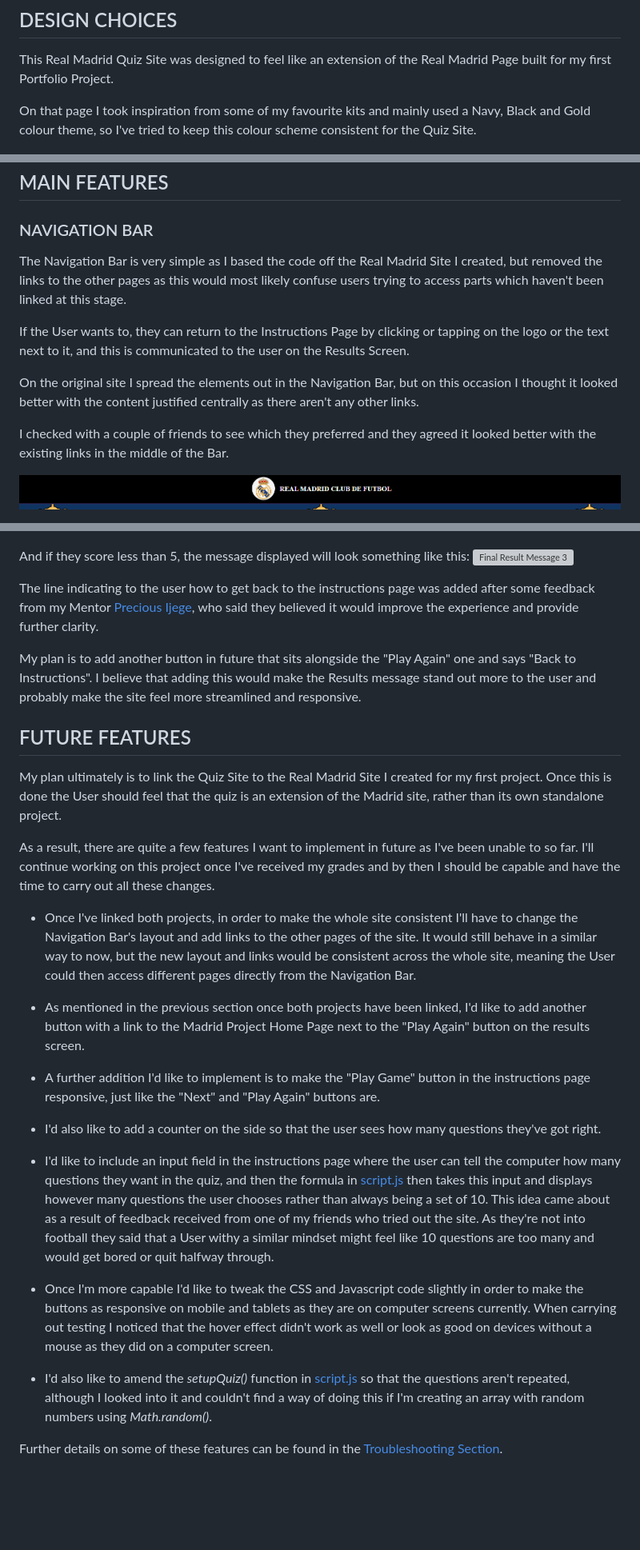
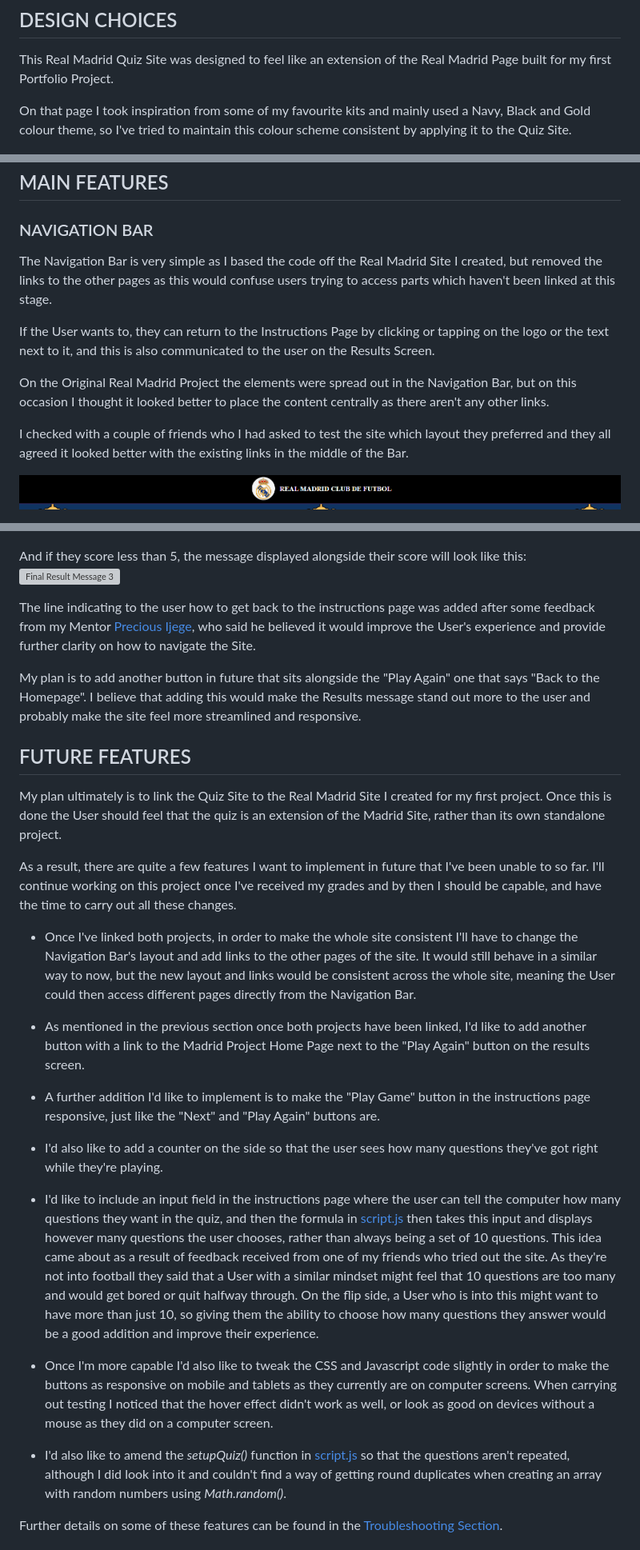
Before and after one commit to J95Ortiz/Real-Madrid-Quiz, a Markdown page: README.md, 3 parts joined by grey strips. Shown: that part at 80% size. Rendered like a GitHub page; blank space fills up the shorter version; grey boxes are pictures that could not be loaded.

```diff
--- a/README.md
+++ b/README.md
@@ -94,7 +98,7 @@ This way in future whenever anyone wants to add a question, update the answers o
 
 This Real Madrid Quiz Site was designed to feel like an extension of the Real Madrid Page built for my first Portfolio Project.
 
-On that page I took inspiration from some of my favourite kits and mainly used a Navy, Black and Gold colour theme, so I've tried to keep this colour scheme consistent for the Quiz Site.
+On that page I took inspiration from some of my favourite kits and mainly used a Navy, Black and Gold colour theme, so I've tried to maintain this colour scheme consistent by applying it to the Quiz Site.
 
 ![Colour Scheme used on the site](assets/readme_images/real_madrid_quiz_page_colour_scheme.png)
 
@@ -116,13 +122,13 @@ Even though the site has only two main pages, the main intention is that from a
 
 ### NAVIGATION BAR
 
-The Navigation Bar is very simple as I based the code off the Real Madrid Site I created, but removed the links to the other pages as this would most likely confuse users trying to access parts which haven't been linked at this stage.
+The Navigation Bar is very simple as I based the code off the Real Madrid Site I created, but removed the links to the other pages as this would confuse users trying to access parts which haven't been linked at this stage.
 
-If the User wants to, they can return to the Instructions Page by clicking or tapping on the logo or the text next to it, and this is communicated to the user on the Results Screen.
+If the User wants to, they can return to the Instructions Page by clicking or tapping on the logo or the text next to it, and this is also communicated to the user on the Results Screen.
 
-On the original site I spread the elements out in the Navigation Bar, but on this occasion I thought it looked better with the content justified centrally as there aren't any other links.
+On the Original Real Madrid Project the elements were spread out in the Navigation Bar, but on this occasion I thought it looked better to place the content centrally as there aren't any other links.
 
-I checked with a couple of friends to see which they preferred and they agreed it looked better with the existing links in the middle of the Bar.
+I checked with a couple of friends who I had asked to test the site which layout they preferred and they all agreed it looked better with the existing links in the middle of the Bar.
 
 ![Navigation Bar Screenshot](assets/readme_images/header.png)
 
@@ -218,18 +235,18 @@ If they score higher than 7 the message will look like this:
 If they score between 5 and 7, the message displayed will look like this:
 ![Final Result Message 2](assets/readme_images/quiz.HTML_result_not_bad_message.png)
 
-And if they score less than 5, the message displayed will look something like this:
+And if they score less than 5, the message displayed alongside their score will look like this:
 ![Final Result Message 3](assets/readme_images/quiz.HTML_result_Hazard_message.png)
 
-The line indicating to the user how to get back to the instructions page was added after some feedback from my Mentor [Precious Ijege](https://www.linkedin.com/in/precious-ijege-908a00168/), who said they believed it would improve the experience and provide further clarity.
+The line indicating to the user how to get back to the instructions page was added after some feedback from my Mentor [Precious Ijege](https://www.linkedin.com/in/precious-ijege-908a00168/), who said he believed it would improve the User's experience and provide further clarity on how to navigate the Site.
 
-My plan is to add another button in future that sits alongside the "Play Again" one and says "Back to Instructions". I believe that adding this would make the Results message stand out more to the user and probably make the site feel more streamlined and responsive.
+My plan is to add another button in future that sits alongside the "Play Again" one that says "Back to the Homepage". I believe that adding this would make the Results message stand out more to the user and probably make the site feel more streamlined and responsive.
 
 ## FUTURE FEATURES
 
-My plan ultimately is to link the Quiz Site to the Real Madrid Site I created for my first project. Once this is done the User should feel that the quiz is an extension of the Madrid site, rather than its own standalone project.
+My plan ultimately is to link the Quiz Site to the Real Madrid Site I created for my first project. Once this is done the User should feel that the quiz is an extension of the Madrid Site, rather than its own standalone project.
 
-As a result, there are quite a few features I want to implement in future as I've been unable to so far. I'll continue working on this project once I've received my grades and by then I should be capable and have the time to carry out all these changes.
+As a result, there are quite a few features I want to implement in future that I've been unable to so far. I'll continue working on this project once I've received my grades and by then I should be capable, and have the time to carry out all these changes.
 
 - Once I've linked both projects, in order to make the whole site consistent I'll have to change the Navigation Bar's layout and add links to the other pages of the site. It would still behave in a similar way to now, but the new layout and links would be consistent across the whole site, meaning the User could then access different pages directly from the Navigation Bar.
 
@@ -237,13 +254,13 @@ As a result, there are quite a few features I want to implement in future as I'v
 
 - A further addition I'd like to implement is to make the "Play Game" button in the instructions page responsive, just like the "Next" and "Play Again" buttons are.
 
-- I'd also like to add a counter on the side so that the user sees how many questions they've got right.
+- I'd also like to add a counter on the side so that the user sees how many questions they've got right while they're playing.
 
-- I'd like to include an input field in the instructions page where the user can tell the computer how many questions they want in the quiz, and then the formula in [script.js](script.js) then takes this input and displays however many questions the user chooses rather than always being a set of 10. This idea came about as a result of feedback received from one of my friends who tried out the site. As they're not into football they said that a User withy a similar mindset might feel like 10 questions are too many and would get bored or quit halfway through.
+- I'd like to include an input field in the instructions page where the user can tell the computer how many questions they want in the quiz, and then the formula in [script.js](script.js) then takes this input and displays however many questions the user chooses, rather than always being a set of 10 questions. This idea came about as a result of feedback received from one of my friends who tried out the site. As they're not into football they said that a User with a similar mindset might feel that 10 questions are too many and would get bored or quit halfway through. On the flip side, a User who is into this might want to have more than just 10, so giving them the ability to choose how many questions they answer would be a good addition and improve their experience.
 
-- Once I'm more capable I'd like to tweak the CSS and Javascript code slightly in order to make the buttons as responsive on mobile and tablets as they are on computer screens currently. When carrying out testing I noticed that the hover effect didn't work as well or look as good on devices without a mouse as they did on a computer screen.
+- Once I'm more capable I'd also like to tweak the CSS and Javascript code slightly in order to make the buttons as responsive on mobile and tablets as they currently are on computer screens. When carrying out testing I noticed that the hover effect didn't work as well, or look as good on devices without a mouse as they did on a computer screen.
 
-- I'd also like to amend the _setupQuiz()_ function in [script.js](script.js) so that the questions aren't repeated, although I looked into it and couldn't find a way of doing this if I'm creating an array with random numbers using _Math.random()_.
+- I'd also like to amend the _setupQuiz()_ function in [script.js](script.js) so that the questions aren't repeated, although I did look into it and couldn't find a way of getting round duplicates when creating an array with random numbers using _Math.random()_.
 
 Further details on some of these features can be found in the [Troubleshooting Section](#troubleshooting).
 
```
Also changed, not shown: other parts of README.md (+49 -32 lines).
